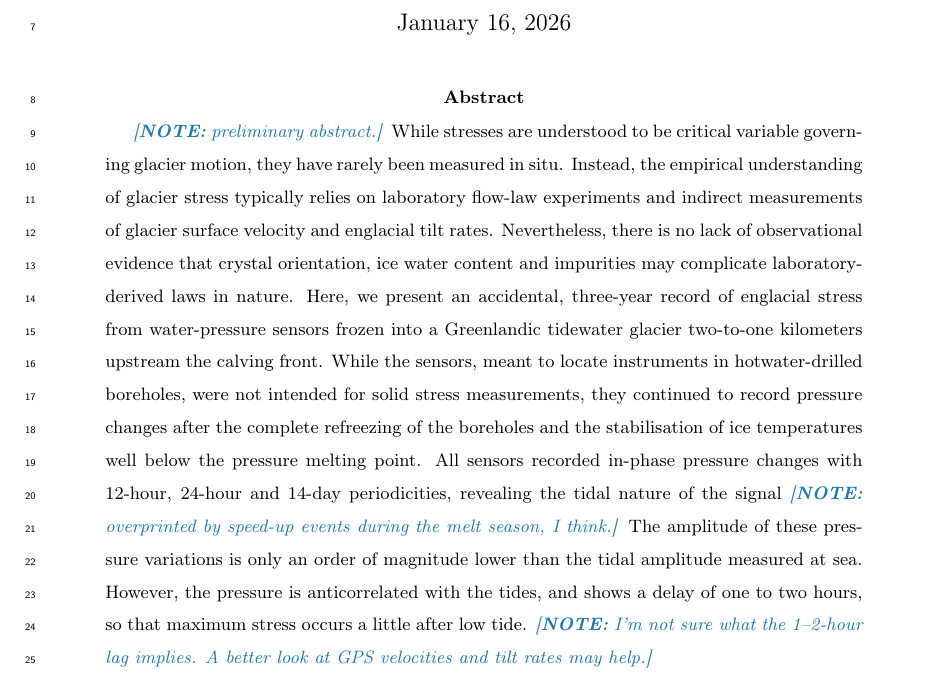
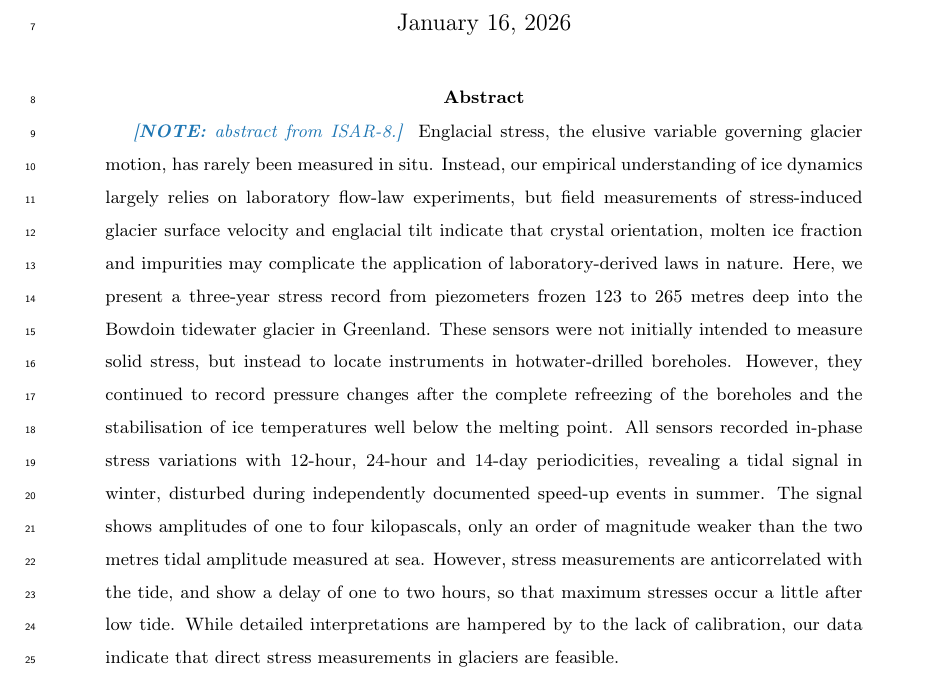
Before and after one commit to juseg/bowdoin, a LaTeX paper (articles/stress/bowdoin-stress.tex): part of page 1 of 5, cut so that both start at the same text. Compiled offline with pdfLaTeX.

Commit message:
Update stress abstract to ISAR-8 version.

```diff
--- a/articles/stress/bowdoin-stress.tex
+++ b/articles/stress/bowdoin-stress.tex
@@ -61,36 +61,32 @@
 
 \begin{abstract}
 
-    \note{preliminary abstract.}
+    \note{abstract from ISAR-8.}
     %
-    While stresses are understood to be critical variable governing
-    glacier motion, they have rarely been measured in situ. Instead, the
-    empirical understanding of glacier stress typically relies on laboratory
-    flow-law experiments and indirect measurements of glacier surface velocity
-    and englacial tilt rates. Nevertheless, there is no lack of observational
-    evidence that crystal orientation, ice water content and impurities may
-    complicate laboratory-derived laws in nature.
+    Englacial stress, the elusive variable governing glacier motion, has rarely
+    been measured in situ. Instead, our empirical understanding of ice dynamics
+    largely relies on laboratory flow-law experiments, but field measurements
+    of stress-induced glacier surface velocity and englacial tilt indicate that
+    crystal orientation, molten ice fraction and impurities may complicate the
+    application of laboratory-derived laws in nature.
     %
-    Here, we present an accidental, three-year record of englacial stress
-    from water-pressure sensors frozen into a Greenlandic tidewater glacier
-    two-to-one kilometers upstream the calving front.
-    While the sensors, meant to locate instruments in hotwater-drilled
-    boreholes, were not intended for solid stress measurements, they
-    continued to record pressure changes after the complete refreezing of the
-    boreholes and the stabilisation of ice temperatures well below the pressure
-    melting point.
+    Here, we present a three-year stress record from piezometers frozen 123 to
+    265 metres deep into the Bowdoin tidewater glacier in Greenland. These
+    sensors were not initially intended to measure solid stress, but instead to
+    locate instruments in hotwater-drilled boreholes. However, they continued
+    to record pressure changes after the complete refreezing of the boreholes
+    and the stabilisation of ice temperatures well below the melting point.
     %
-    All sensors recorded in-phase pressure changes with 12-hour, 24-hour and
-    14-day periodicities, revealing the tidal nature of the signal
-    \note{overprinted by speed-up events during the melt season, I think.}
-    The amplitude of these pressure variations is only an order of magnitude
-    lower than the tidal amplitude measured at sea. However, the pressure is
-    anticorrelated with the tides, and shows a delay of one to two hours, so
-    that maximum stress occurs a little after low tide.
-    %
-    \note{%
-      I'm not sure what the 1--2-hour lag implies. A better look at GPS
-      velocities and tilt rates may help.}
+    All sensors recorded in-phase stress variations with 12-hour, 24-hour and
+    14-day periodicities, revealing a tidal signal in winter, disturbed during
+    independently documented speed-up events in summer. The signal shows
+    amplitudes of one to four kilopascals, only an order of magnitude weaker
+    than the two metres tidal amplitude measured at sea. However, stress
+    measurements are anticorrelated with the tide, and show a delay of one to
+    two hours, so that maximum stresses occur a little after low tide. While
+    detailed interpretations are hampered by to the lack of calibration, our
+    data indicate that direct stress measurements in glaciers are feasible.
+
 \end{abstract}
 
 
```
